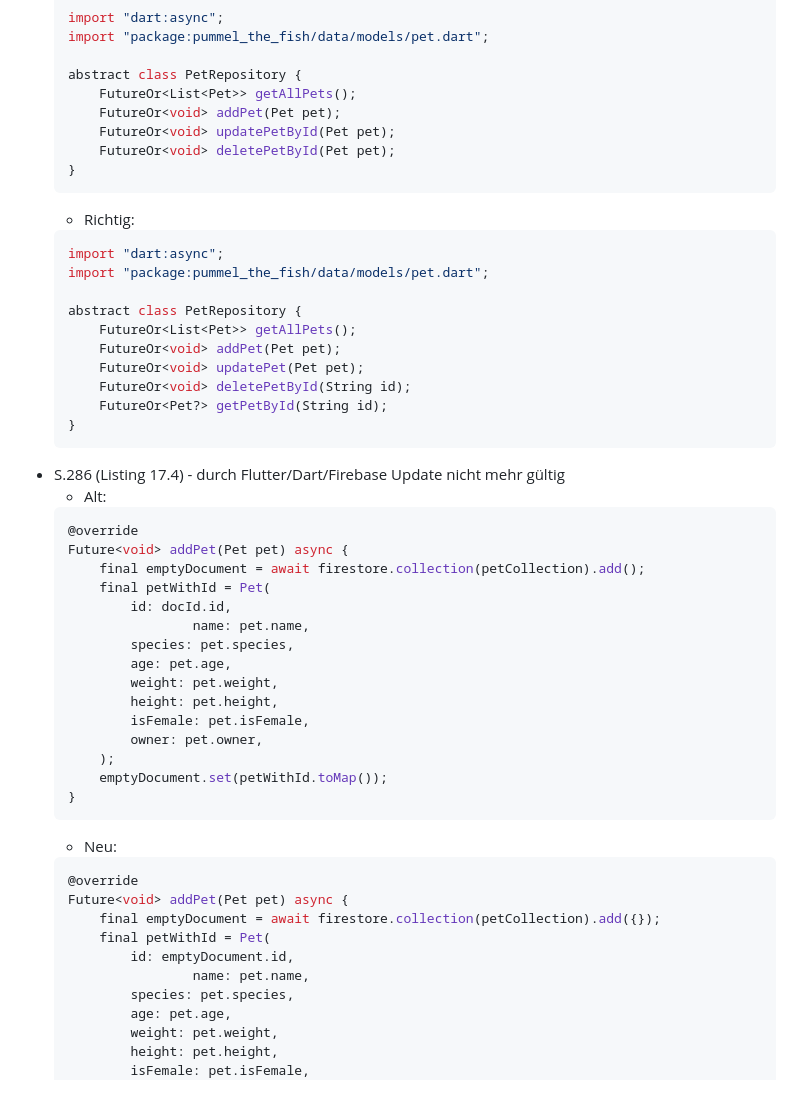
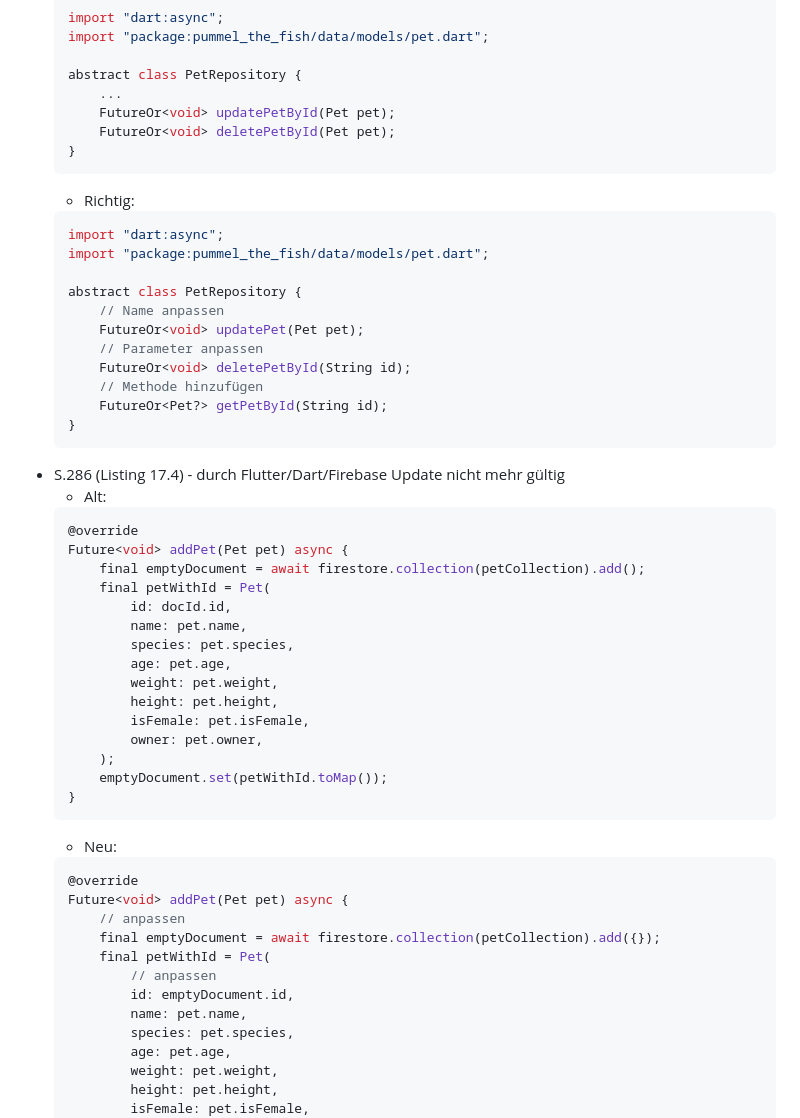
Before and after one commit to novas1r1/pummel_the_fish, a Markdown page: FEHLERTEUFEL.md, the part around one of its changes. Drawn GitHub-style; blank space fills up the shorter version.

````diff
--- a/FEHLERTEUFEL.md
+++ b/FEHLERTEUFEL.md
@@ -109,8 +97,7 @@
     import "package:pummel_the_fish/data/models/pet.dart";
 
     abstract class PetRepository {
-        FutureOr<List<Pet>> getAllPets();
-        FutureOr<void> addPet(Pet pet);
+        ...
         FutureOr<void> updatePetById(Pet pet);
         FutureOr<void> deletePetById(Pet pet);
     }
@@ -121,10 +108,11 @@
     import "package:pummel_the_fish/data/models/pet.dart";
 
     abstract class PetRepository {
-        FutureOr<List<Pet>> getAllPets();
-        FutureOr<void> addPet(Pet pet);
+        // Name anpassen
         FutureOr<void> updatePet(Pet pet);
+        // Parameter anpassen
         FutureOr<void> deletePetById(String id);
+        // Methode hinzufügen
         FutureOr<Pet?> getPetById(String id);
     }
     ```
@@ -136,7 +124,7 @@
         final emptyDocument = await firestore.collection(petCollection).add();
         final petWithId = Pet(
             id: docId.id,
-                    name: pet.name,
+            name: pet.name,
             species: pet.species,
             age: pet.age,
             weight: pet.weight,
@@ -151,10 +139,12 @@
     ```dart
     @override
     Future<void> addPet(Pet pet) async {
+        // anpassen
         final emptyDocument = await firestore.collection(petCollection).add({});
         final petWithId = Pet(
+            // anpassen
             id: emptyDocument.id,
-                    name: pet.name,
+            name: pet.name,
             species: pet.species,
             age: pet.age,
             weight: pet.weight,
````
Also changed, not shown: other parts of FEHLERTEUFEL.md (+12 -38 lines), README.md (+3 -3 lines).
